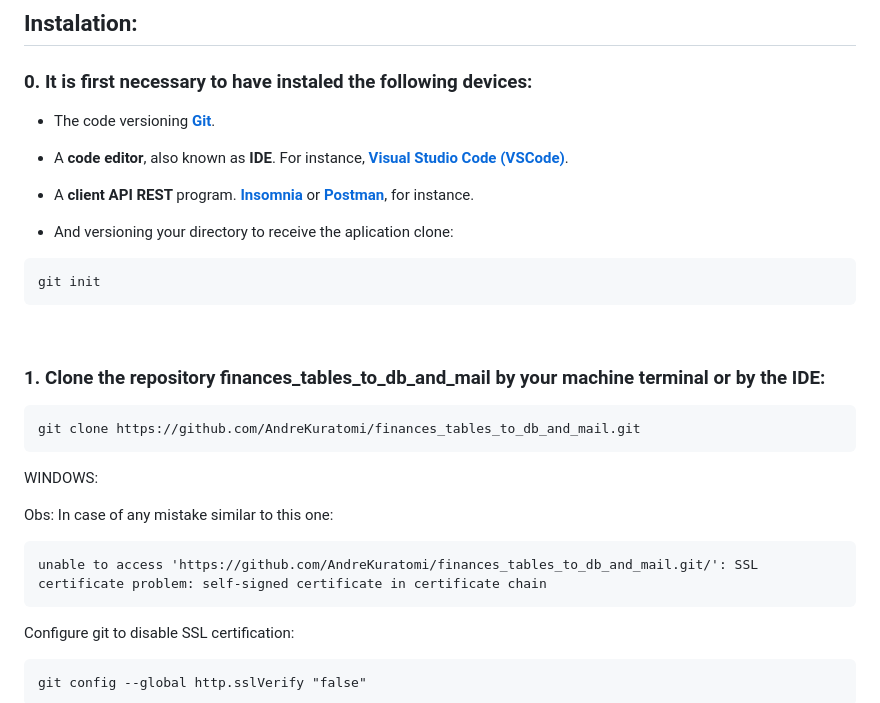
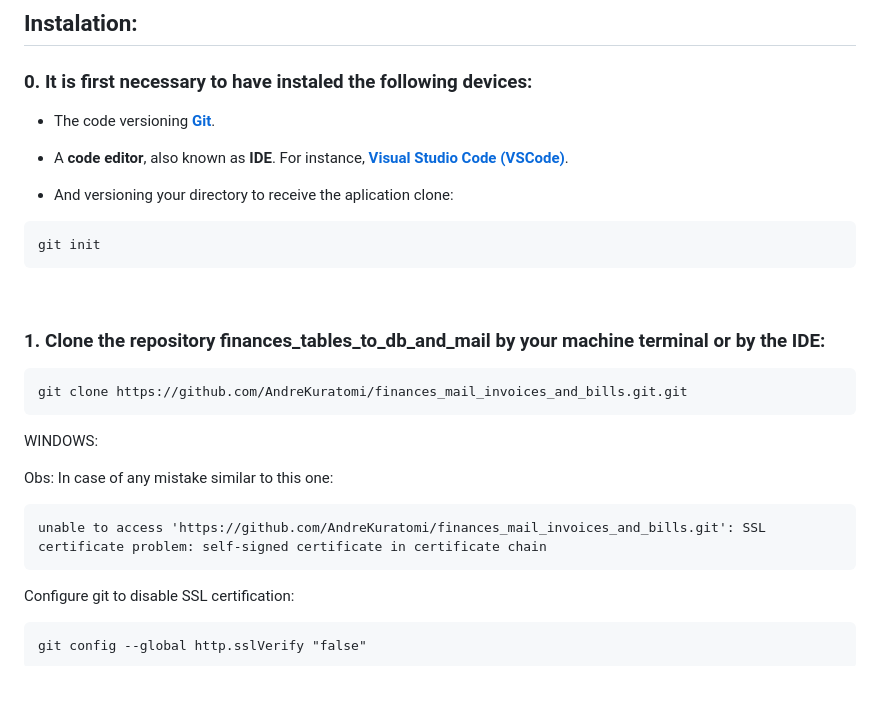
Before and after one commit to AndreKuratomi/finances_mail_invoices_and_bills, a Markdown page: README.md, the part around the change. GitHub-like rendering; blank space fills up the shorter version.

````diff
--- a/README.md
+++ b/README.md
@@ -354,8 +354,6 @@ REPORTS UPLOAD:
 
 - A <b>code editor</b>, also known as <b>IDE</b>. For instance, <strong>[Visual Studio Code (VSCode)](https://code.visualstudio.com/)</strong>.
 
-- A <b> client API REST </b> program. <strong>[Insomnia](https://insomnia.rest/download)</strong> or <b>[Postman](https://www.postman.com/product/rest-client/)</b>, for instance.
-
 - <p> And versioning your directory to receive the aplication clone:</p>
 
 ```
@@ -366,7 +364,7 @@ git init
 <h3>1. Clone the repository <b>finances_tables_to_db_and_mail</b> by your machine terminal or by the IDE:</h3>
 
 ```
-git clone https://github.com/AndreKuratomi/finances_tables_to_db_and_mail.git
+git clone https://github.com/AndreKuratomi/finances_mail_invoices_and_bills.git.git
 ```
 
 WINDOWS:
@@ -374,7 +372,7 @@ WINDOWS:
 Obs: In case of any mistake similar to this one:
 
 ```
-unable to access 'https://github.com/AndreKuratomi/finances_tables_to_db_and_mail.git/': SSL certificate problem: self-signed certificate in certificate chain
+unable to access 'https://github.com/AndreKuratomi/finances_mail_invoices_and_bills.git': SSL certificate problem: self-signed certificate in certificate chain
 ```
 
 Configure git to disable SSL certification:
````
